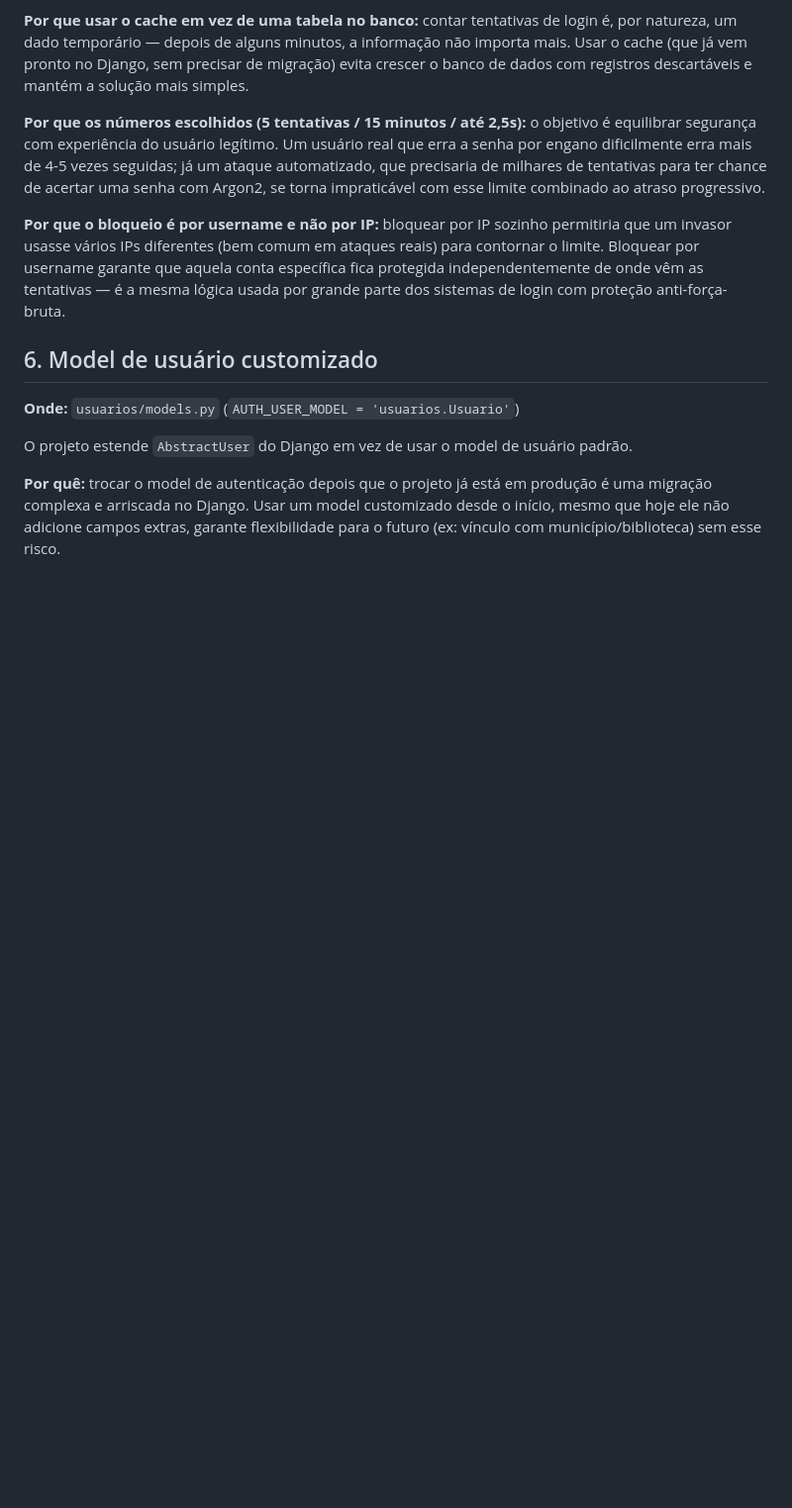
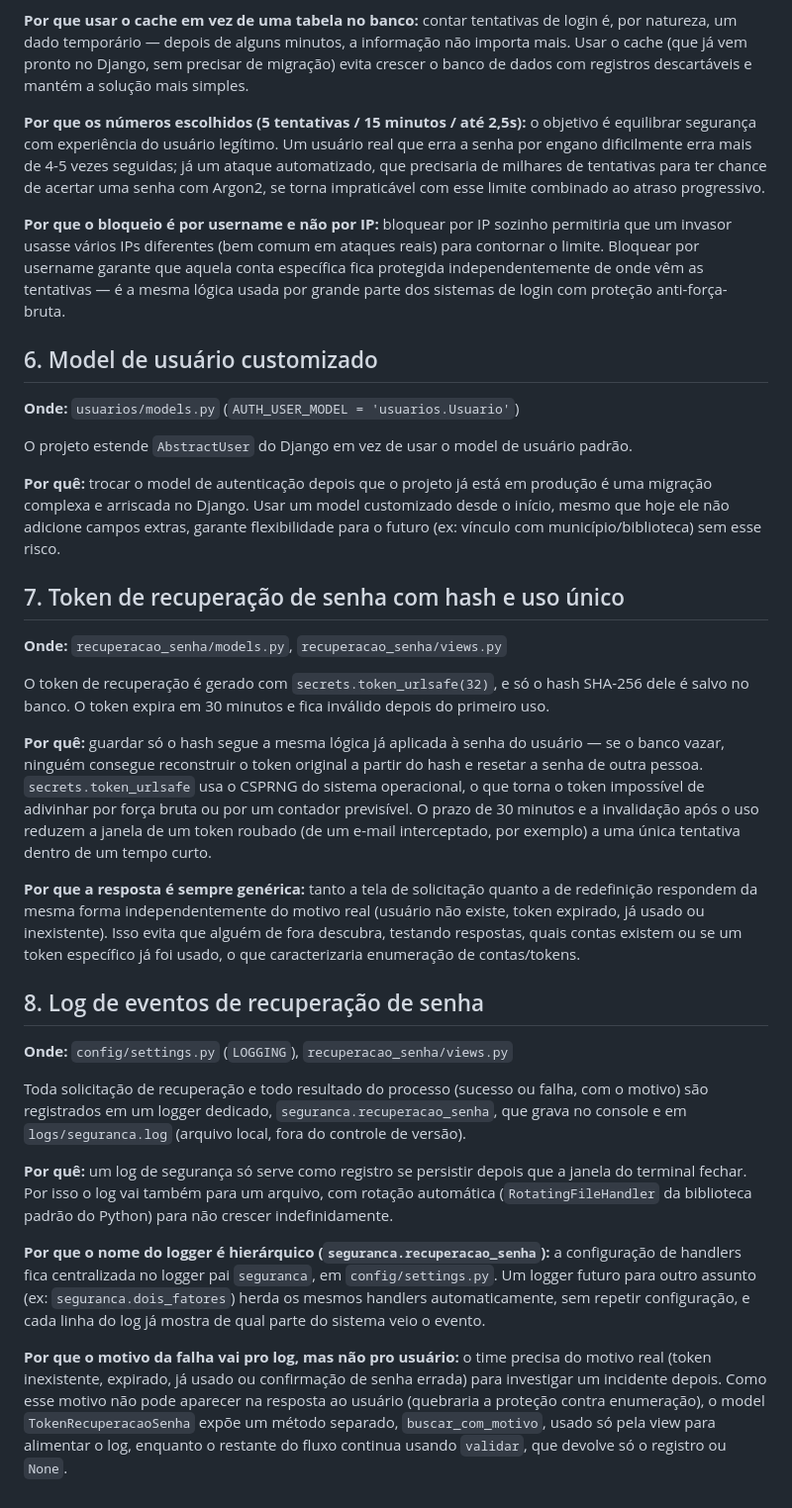
Before and after one commit to Grupo-Opus-Dev/circulagov, a Markdown page: docs/JUSTIFICATIVAS_TECNICAS.md, the part around the change. Shown at 99% size. Drawn GitHub-style; blank space fills up the shorter version.

```diff
--- a/docs/JUSTIFICATIVAS_TECNICAS.md
+++ b/docs/JUSTIFICATIVAS_TECNICAS.md
@@ -139,3 +139,57 @@ está em produção é uma migração complexa e arriscada no Django. Usar
 um model customizado desde o início, mesmo que hoje ele não adicione
 campos extras, garante flexibilidade para o futuro (ex: vínculo com
 município/biblioteca) sem esse risco.
+
+## 7. Token de recuperação de senha com hash e uso único
+
+**Onde:** `recuperacao_senha/models.py`, `recuperacao_senha/views.py`
+
+O token de recuperação é gerado com `secrets.token_urlsafe(32)`, e só o
+hash SHA-256 dele é salvo no banco. O token expira em 30 minutos e fica
+inválido depois do primeiro uso.
+
+**Por quê:** guardar só o hash segue a mesma lógica já aplicada à senha
+do usuário — se o banco vazar, ninguém consegue reconstruir o token
+original a partir do hash e resetar a senha de outra pessoa.
+`secrets.token_urlsafe` usa o CSPRNG do sistema operacional, o que torna
+o token impossível de adivinhar por força bruta ou por um contador
+previsível. O prazo de 30 minutos e a invalidação após o uso reduzem a
+janela de um token roubado (de um e-mail interceptado, por exemplo) a
+uma única tentativa dentro de um tempo curto.
+
+**Por que a resposta é sempre genérica:** tanto a tela de solicitação
+quanto a de redefinição respondem da mesma forma independentemente do
+motivo real (usuário não existe, token expirado, já usado ou
+inexistente). Isso evita que alguém de fora descubra, testando
+respostas, quais contas existem ou se um token específico já foi
+usado, o que caracterizaria enumeração de contas/tokens.
+
+## 8. Log de eventos de recuperação de senha
+
+**Onde:** `config/settings.py` (`LOGGING`), `recuperacao_senha/views.py`
+
+Toda solicitação de recuperação e todo resultado do processo (sucesso
+ou falha, com o motivo) são registrados em um logger dedicado,
+`seguranca.recuperacao_senha`, que grava no console e em
+`logs/seguranca.log` (arquivo local, fora do controle de versão).
+
+**Por quê:** um log de segurança só serve como registro se persistir
+depois que a janela do terminal fechar. Por isso o log vai também para
+um arquivo, com rotação automática (`RotatingFileHandler` da biblioteca
+padrão do Python) para não crescer indefinidamente.
+
+**Por que o nome do logger é hierárquico
+(`seguranca.recuperacao_senha`):** a configuração de handlers fica
+centralizada no logger pai `seguranca`, em `config/settings.py`. Um
+logger futuro para outro assunto (ex: `seguranca.dois_fatores`) herda
+os mesmos handlers automaticamente, sem repetir configuração, e cada
+linha do log já mostra de qual parte do sistema veio o evento.
+
+**Por que o motivo da falha vai pro log, mas não pro usuário:** o time
+precisa do motivo real (token inexistente, expirado, já usado ou
+confirmação de senha errada) para investigar um incidente depois. Como
+esse motivo não pode aparecer na resposta ao usuário (quebraria a
+proteção contra enumeração), o model `TokenRecuperacaoSenha` expõe um
+método separado, `buscar_com_motivo`, usado só pela view para alimentar
+o log, enquanto o restante do fluxo continua usando `validar`, que
+devolve só o registro ou `None`.
```
Also changed, not shown: docs/EVIDENCIAS_RECUPERACAO_SENHA.md (added, +72 -0 lines), docs/FLUXO_RECUPERACAO_SENHA.md (added, +94 -0 lines).
